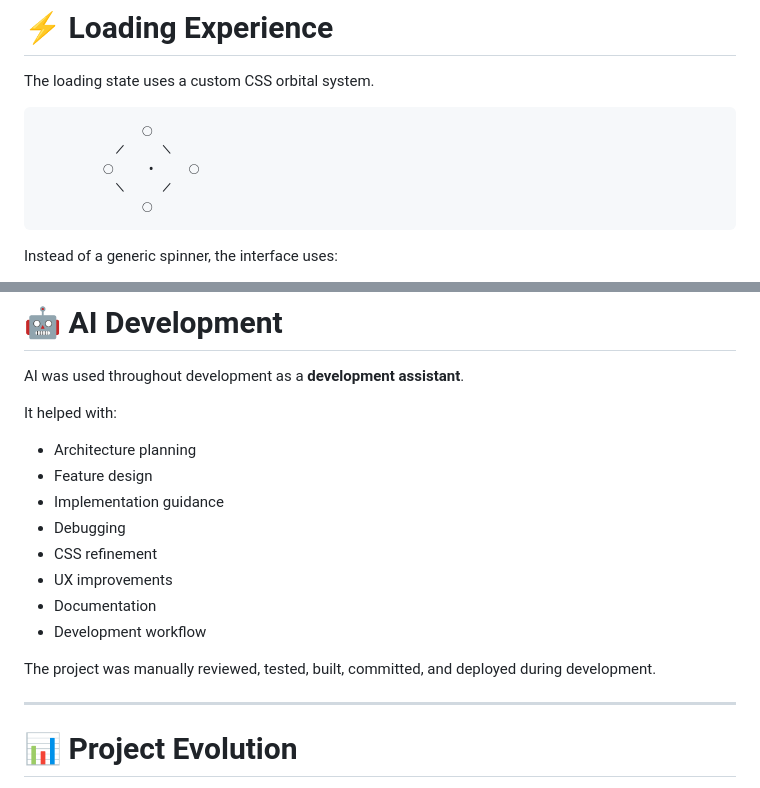
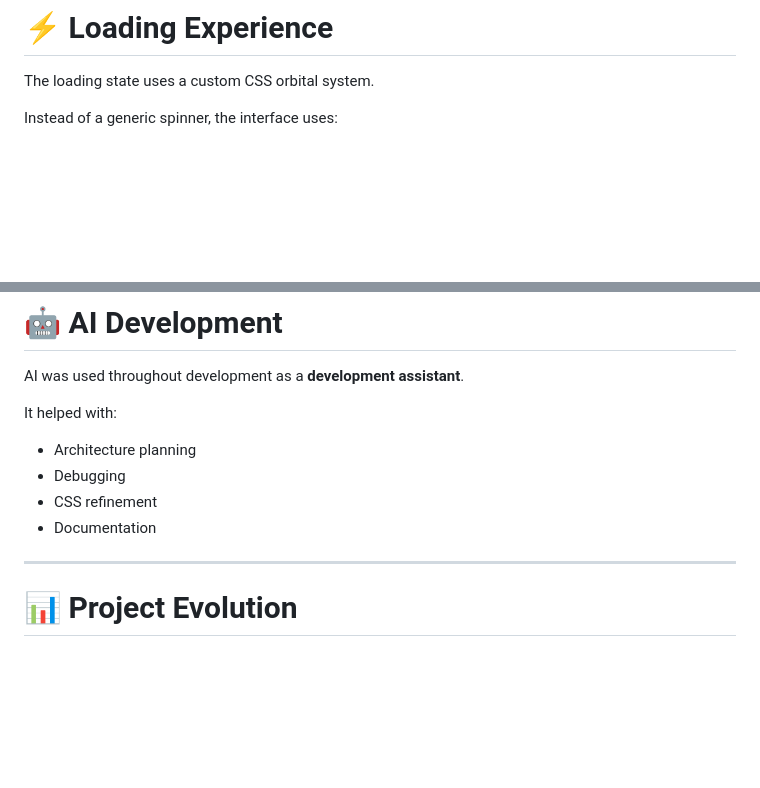
Before and after one commit to kawishjaykar91-beep/nasa-apod, a Markdown page: README.md, 2 parts joined by grey strips. GitHub-like rendering; blank space fills up the shorter version.

Commit message:
Update README by removing loading art and details
Removed ASCII art representation of loading state and updated project development details.

````diff
--- a/README.md
+++ b/README.md
@@ -216,14 +216,6 @@ Cinematic
 
 The loading state uses a custom CSS orbital system.
 
-```text
-             ◯
-          ╱     ╲
-        ◯    •    ◯
-          ╲     ╱
-             ◯
-```
-
 Instead of a generic spinner, the interface uses:
 
 - Concentric orbital rings
@@ -399,15 +391,9 @@ AI was used throughout development as a **development assistant**.
 It helped with:
 
 - Architecture planning
-- Feature design
-- Implementation guidance
 - Debugging
 - CSS refinement
-- UX improvements
 - Documentation
-- Development workflow
-
-The project was manually reviewed, tested, built, committed, and deployed during development.
 
 ---
 
````
